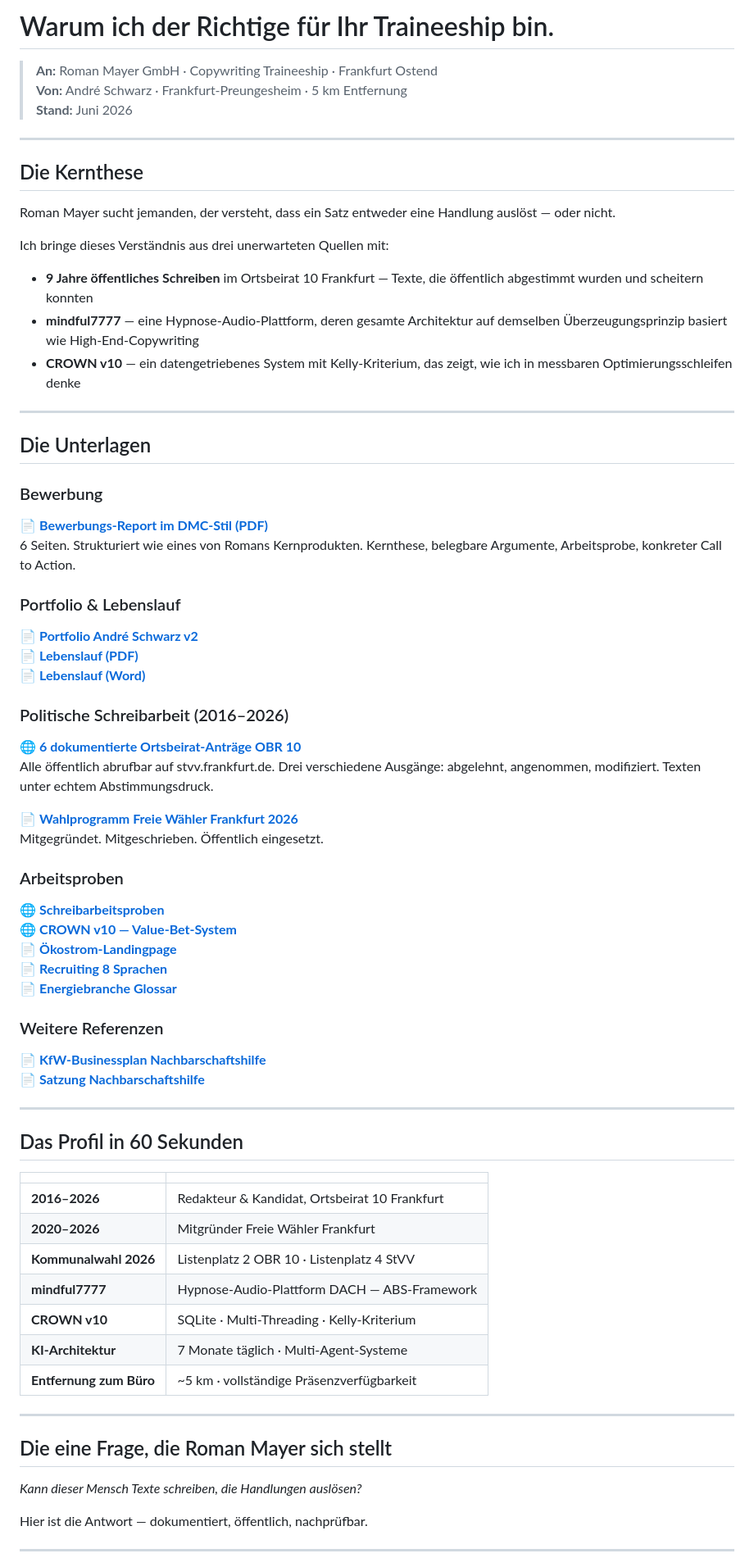
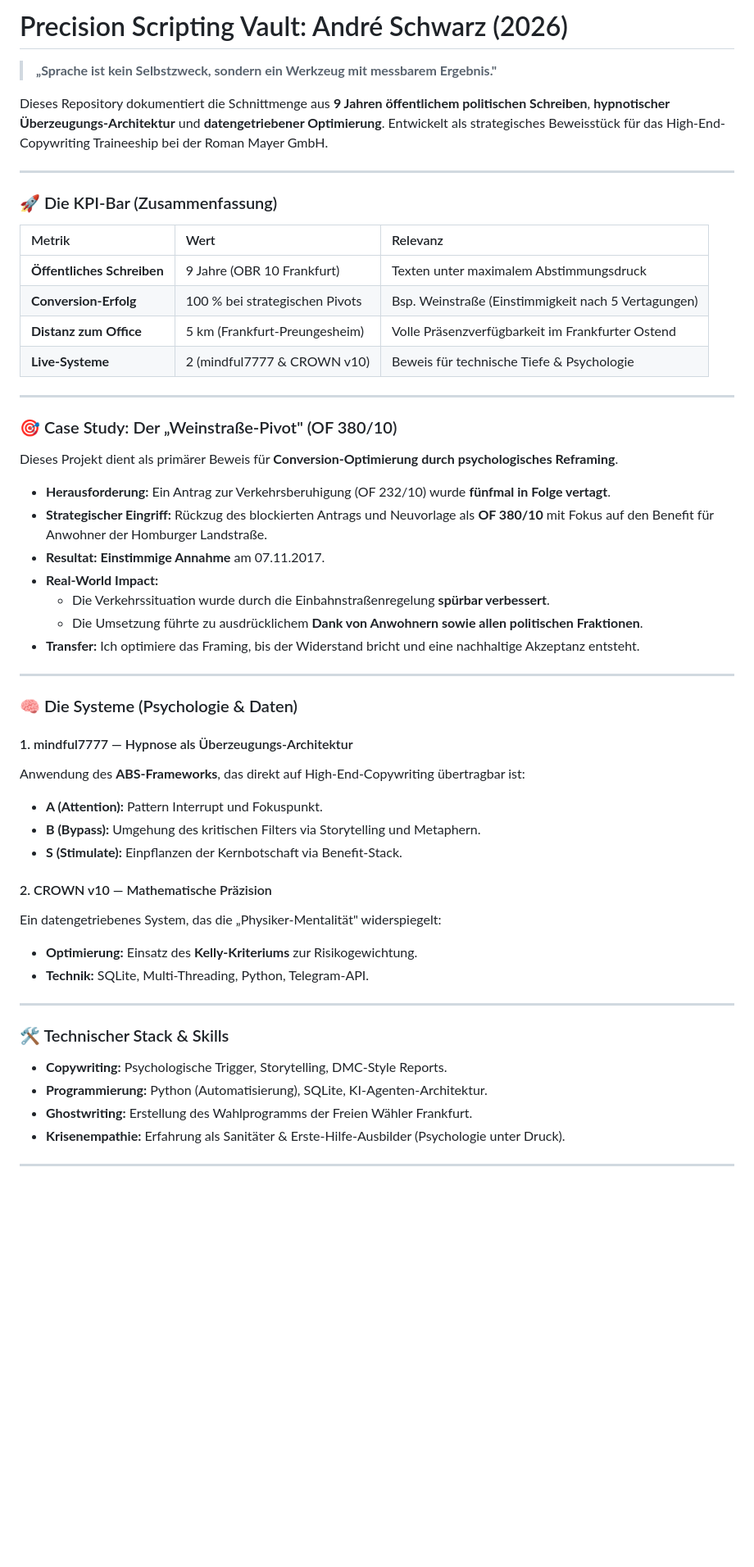
Before and after one commit to intelligentresponder-max/texter-portfolio, a Markdown page: README.md, the part around one of its changes. Shown at 82% size. GitHub-like rendering; blank space fills up the shorter version.

Commit message:
README: Precision Scripting Vault mit Weinstrasse Case Study

```diff
--- a/README.md
+++ b/README.md
@@ -1,73 +1,61 @@
-# Warum ich der Richtige für Ihr Traineeship bin.
+# Precision Scripting Vault: André Schwarz (2026)
 
-> **An:** Roman Mayer GmbH · Copywriting Traineeship · Frankfurt Ostend
-> **Von:** André Schwarz · Frankfurt-Preungesheim · 5 km Entfernung
-> **Stand:** Juni 2026
+> **„Sprache ist kein Selbstzweck, sondern ein Werkzeug mit messbarem Ergebnis."**
+
+Dieses Repository dokumentiert die Schnittmenge aus **9 Jahren öffentlichem politischen Schreiben**, **hypnotischer Überzeugungs-Architektur** und **datengetriebener Optimierung**. Entwickelt als strategisches Beweisstück für das High-End-Copywriting Traineeship bei der Roman Mayer GmbH.
 
 ---
 
-## Die Kernthese
+### 🚀 Die KPI-Bar (Zusammenfassung)
 
-Roman Mayer sucht jemanden, der versteht, dass ein Satz entweder eine Handlung auslöst — oder nicht.
-
-Ich bringe dieses Verständnis aus drei unerwarteten Quellen mit:
-
-- **9 Jahre öffentliches Schreiben** im Ortsbeirat 10 Frankfurt — Texte, die öffentlich abgestimmt wurden und scheitern konnten
-- **mindful7777** — eine Hypnose-Audio-Plattform, deren gesamte Architektur auf demselben Überzeugungsprinzip basiert wie High-End-Copywriting
-- **CROWN v10** — ein datengetriebenes System mit Kelly-Kriterium, das zeigt, wie ich in messbaren Optimierungsschleifen denke
+| Metrik | Wert | Relevanz |
+| :--- | :--- | :--- |
+| **Öffentliches Schreiben** | 9 Jahre (OBR 10 Frankfurt) | Texten unter maximalem Abstimmungsdruck |
+| **Conversion-Erfolg** | 100 % bei strategischen Pivots | Bsp. Weinstraße (Einstimmigkeit nach 5 Vertagungen) |
+| **Distanz zum Office** | 5 km (Frankfurt-Preungesheim) | Volle Präsenzverfügbarkeit im Frankfurter Ostend |
+| **Live-Systeme** | 2 (mindful7777 & CROWN v10) | Beweis für technische Tiefe & Psychologie |
 
 ---
 
-## Die Unterlagen
+### 🎯 Case Study: Der „Weinstraße-Pivot" (OF 380/10)
 
-### Bewerbung
-📄 **[Bewerbungs-Report im DMC-Stil (PDF)](Andre_Schwarz_Bewerbung_RomanMayer_v2.pdf)**
-6 Seiten. Strukturiert wie eines von Romans Kernprodukten. Kernthese, belegbare Argumente, Arbeitsprobe, konkreter Call to Action.
+Dieses Projekt dient als primärer Beweis für **Conversion-Optimierung durch psychologisches Reframing**.
 
-### Portfolio & Lebenslauf
-📄 **[Portfolio André Schwarz v2](Portfolio_Andre_Schwarz_v2.pdf)**
-📄 **[Lebenslauf (PDF)](Lebenslauf_Andre_Schwarz_DE.pdf)**
-📄 **[Lebenslauf (Word)](Lebenslauf_Andre_Schwarz_DE.docx)**
-
-### Politische Schreibarbeit (2016–2026)
-🌐 **[6 dokumentierte Ortsbeirat-Anträge OBR 10](antraege.html)**
-Alle öffentlich abrufbar auf stvv.frankfurt.de. Drei verschiedene Ausgänge: abgelehnt, angenommen, modifiziert. Texten unter echtem Abstimmungsdruck.
-
-📄 **[Wahlprogramm Freie Wähler Frankfurt 2026](Wahlprogramm-Freie-Waehler-Frankfurt-2026.pdf)**
-Mitgegründet. Mitgeschrieben. Öffentlich eingesetzt.
-
-### Arbeitsproben
-🌐 **[Schreibarbeitsproben](arbeitsproben.html)**
-🌐 **[CROWN v10 — Value-Bet-System](crown-valuebet.html)**
-📄 **[Ökostrom-Landingpage](oekostrom-landingpage.pdf)**
-📄 **[Recruiting 8 Sprachen](recruiting-8-sprachen.pdf)**
-📄 **[Energiebranche Glossar](Energiebranche_Glossar.pdf)**
-
-### Weitere Referenzen
-📄 **[KfW-Businessplan Nachbarschaftshilfe](KfW_Businessplan_Nachbarschaftshilfe.pdf)**
-📄 **[Satzung Nachbarschaftshilfe](Satzung_Nachbarschaftshilfe.pdf)**
+- **Herausforderung:** Ein Antrag zur Verkehrsberuhigung (OF 232/10) wurde **fünfmal in Folge vertagt**.
+- **Strategischer Eingriff:** Rückzug des blockierten Antrags und Neuvorlage als **OF 380/10** mit Fokus auf den Benefit für Anwohner der Homburger Landstraße.
+- **Resultat:** **Einstimmige Annahme** am 07.11.2017.
+- **Real-World Impact:**
+  - Die Verkehrssituation wurde durch die Einbahnstraßenregelung **spürbar verbessert**.
+  - Die Umsetzung führte zu ausdrücklichem **Dank von Anwohnern sowie allen politischen Fraktionen**.
+- **Transfer:** Ich optimiere das Framing, bis der Widerstand bricht und eine nachhaltige Akzeptanz entsteht.
 
 ---
 
-## Das Profil in 60 Sekunden
+### 🧠 Die Systeme (Psychologie & Daten)
 
-| | |
-|---|---|
-| **2016–2026** | Redakteur & Kandidat, Ortsbeirat 10 Frankfurt |
-| **2020–2026** | Mitgründer Freie Wähler Frankfurt |
-| **Kommunalwahl 2026** | Listenplatz 2 OBR 10 · Listenplatz 4 StVV |
-| **mindful7777** | Hypnose-Audio-Plattform DACH — ABS-Framework |
-| **CROWN v10** | SQLite · Multi-Threading · Kelly-Kriterium |
-| **KI-Architektur** | 7 Monate täglich · Multi-Agent-Systeme |
-| **Entfernung zum Büro** | ~5 km · vollständige Präsenzverfügbarkeit |
+#### 1. mindful7777 — Hypnose als Überzeugungs-Architektur
+
+Anwendung des **ABS-Frameworks**, das direkt auf High-End-Copywriting übertragbar ist:
+
+- **A (Attention):** Pattern Interrupt und Fokuspunkt.
+- **B (Bypass):** Umgehung des kritischen Filters via Storytelling und Metaphern.
+- **S (Stimulate):** Einpflanzen der Kernbotschaft via Benefit-Stack.
+
+#### 2. CROWN v10 — Mathematische Präzision
+
+Ein datengetriebenes System, das die „Physiker-Mentalität" widerspiegelt:
+
+- **Optimierung:** Einsatz des **Kelly-Kriteriums** zur Risikogewichtung.
+- **Technik:** SQLite, Multi-Threading, Python, Telegram-API.
 
 ---
 
-## Die eine Frage, die Roman Mayer sich stellt
+### 🛠 Technischer Stack & Skills
 
-*Kann dieser Mensch Texte schreiben, die Handlungen auslösen?*
-
-Hier ist die Antwort — dokumentiert, öffentlich, nachprüfbar.
+- **Copywriting:** Psychologische Trigger, Storytelling, DMC-Style Reports.
+- **Programmierung:** Python (Automatisierung), SQLite, KI-Agenten-Architektur.
+- **Ghostwriting:** Erstellung des Wahlprogramms der Freien Wähler Frankfurt.
+- **Krisenempathie:** Erfahrung als Sanitäter & Erste-Hilfe-Ausbilder (Psychologie unter Druck).
 
 ---
 
```
Also changed, not shown: other parts of README.md (+7 -2 lines).
